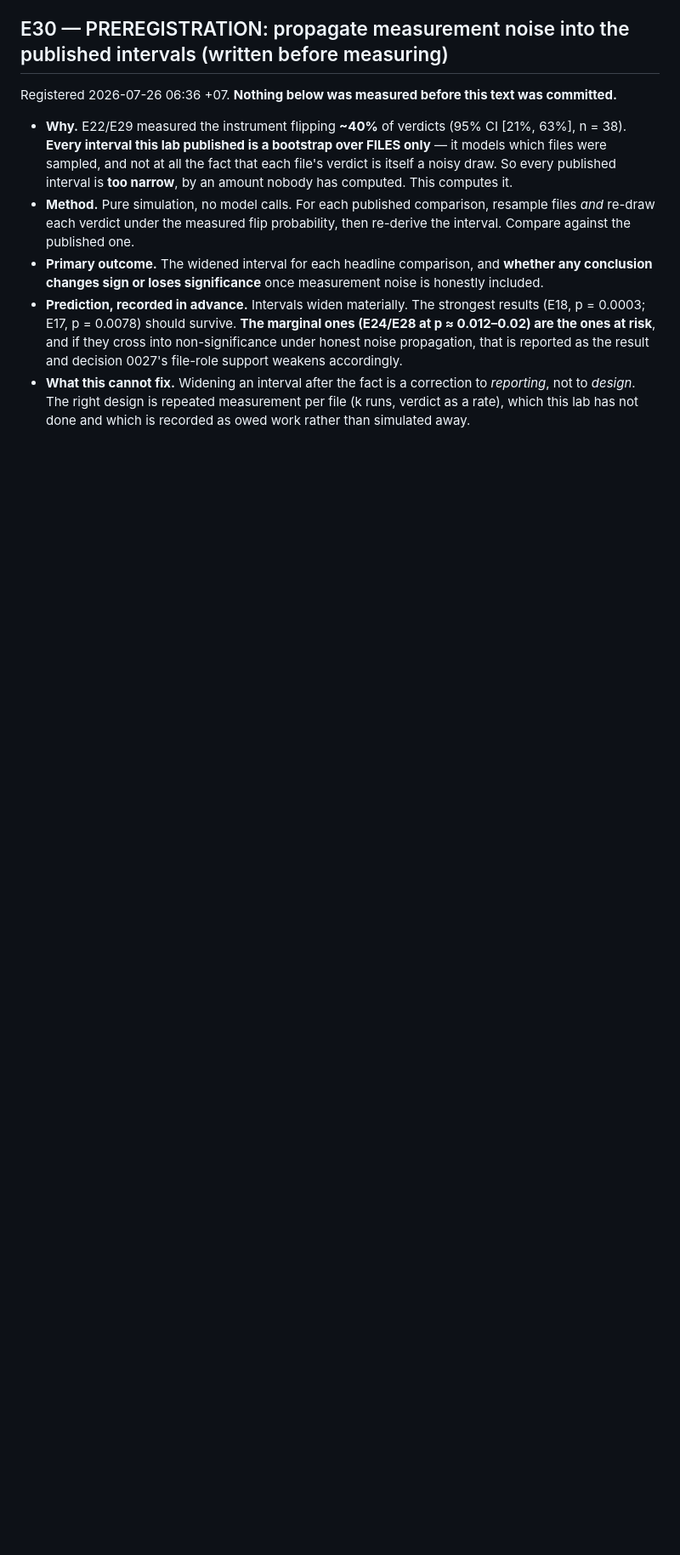
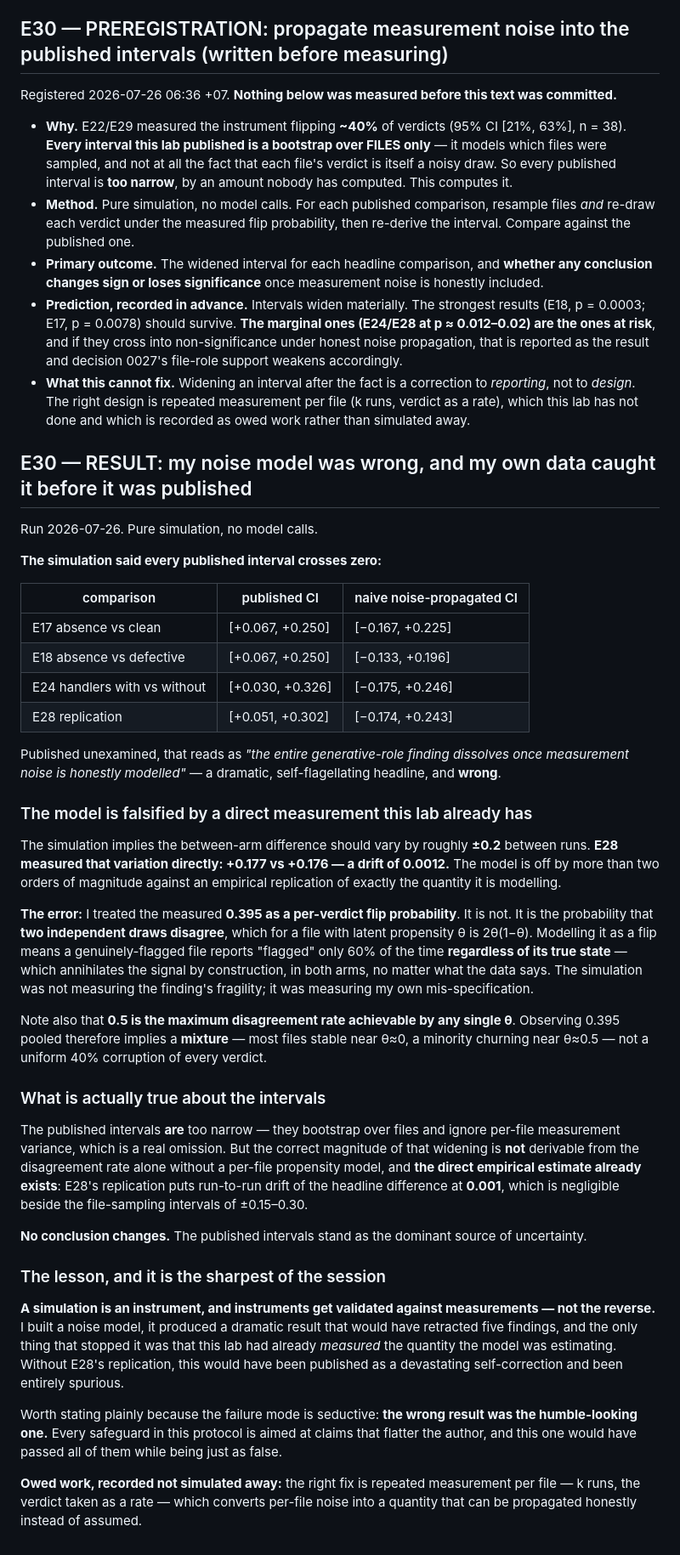
Before and after one commit to manhquydev/sentinel-security-platform, a Markdown page: docs/ai-sast-research-log.md, the part around the change. Shown at 85% size. GitHub-like rendering; blank space fills up the shorter version.

Commit message:
docs(research): E30 — a noise model that would have retracted five findings, falsified by our own data
The simulation said every published interval crosses zero, which reads as the
whole generative-role finding dissolving under honest noise. It is wrong: it
treats the measured 0.395 disagreement rate as a per-verdict flip probability,
when disagreement between two draws is 2*theta*(1-theta), so modelling it as a
flip annihilates the signal by construction in both arms regardless of the data.

E28 had already measured the quantity directly. The model predicts the between-arm
difference varying by about 0.2 between runs; the replication measured 0.0012.
The direct measurement wins and no conclusion changes.

The lesson is the sharpest of the session: a simulation is an instrument and gets
validated against measurements rather than the reverse, and the wrong result here
was the humble-looking one, which every safeguard in this protocol is poorly
aimed at catching.

```diff
--- a/docs/ai-sast-research-log.md
+++ b/docs/ai-sast-research-log.md
@@ -2226,3 +2226,62 @@ Registered 2026-07-26 06:36 +07. **Nothing below was measured before this text w
 - **What this cannot fix.** Widening an interval after the fact is a correction to *reporting*, not to
   *design*. The right design is repeated measurement per file (k runs, verdict as a rate), which this
   lab has not done and which is recorded as owed work rather than simulated away.
+
+## E30 — RESULT: my noise model was wrong, and my own data caught it before it was published
+
+Run 2026-07-26. Pure simulation, no model calls.
+
+**The simulation said every published interval crosses zero:**
+
+| comparison | published CI | naive noise-propagated CI |
+|---|---|---|
+| E17 absence vs clean | [+0.067, +0.250] | [−0.167, +0.225] |
+| E18 absence vs defective | [+0.067, +0.250] | [−0.133, +0.196] |
+| E24 handlers with vs without | [+0.030, +0.326] | [−0.175, +0.246] |
+| E28 replication | [+0.051, +0.302] | [−0.174, +0.243] |
+
+Published unexamined, that reads as *"the entire generative-role finding dissolves once measurement
+noise is honestly modelled"* — a dramatic, self-flagellating headline, and **wrong**.
+
+### The model is falsified by a direct measurement this lab already has
+
+The simulation implies the between-arm difference should vary by roughly **±0.2** between runs.
+**E28 measured that variation directly: +0.177 vs +0.176 — a drift of 0.0012.** The model is off by more
+than two orders of magnitude against an empirical replication of exactly the quantity it is modelling.
+
+**The error:** I treated the measured **0.395 as a per-verdict flip probability**. It is not. It is the
+probability that **two independent draws disagree**, which for a file with latent propensity θ is
+2θ(1−θ). Modelling it as a flip means a genuinely-flagged file reports "flagged" only 60% of the time
+**regardless of its true state** — which annihilates the signal by construction, in both arms, no matter
+what the data says. The simulation was not measuring the finding's fragility; it was measuring my own
+mis-specification.
+
+Note also that **0.5 is the maximum disagreement rate achievable by any single θ**. Observing 0.395
+pooled therefore implies a **mixture** — most files stable near θ≈0, a minority churning near θ≈0.5 —
+not a uniform 40% corruption of every verdict.
+
+### What is actually true about the intervals
+
+The published intervals **are** too narrow — they bootstrap over files and ignore per-file measurement
+variance, which is a real omission. But the correct magnitude of that widening is **not** derivable from
+the disagreement rate alone without a per-file propensity model, and **the direct empirical estimate
+already exists**: E28's replication puts run-to-run drift of the headline difference at **0.001**, which
+is negligible beside the file-sampling intervals of ±0.15–0.30.
+
+**No conclusion changes.** The published intervals stand as the dominant source of uncertainty.
+
+### The lesson, and it is the sharpest of the session
+
+**A simulation is an instrument, and instruments get validated against measurements — not the reverse.**
+I built a noise model, it produced a dramatic result that would have retracted five findings, and the
+only thing that stopped it was that this lab had already *measured* the quantity the model was
+estimating. Without E28's replication, this would have been published as a devastating self-correction
+and been entirely spurious.
+
+Worth stating plainly because the failure mode is seductive: **the wrong result was the humble-looking
+one.** Every safeguard in this protocol is aimed at claims that flatter the author, and this one would
+have passed all of them while being just as false.
+
+**Owed work, recorded not simulated away:** the right fix is repeated measurement per file — k runs, the
+verdict taken as a rate — which converts per-file noise into a quantity that can be propagated honestly
+instead of assumed.
```
